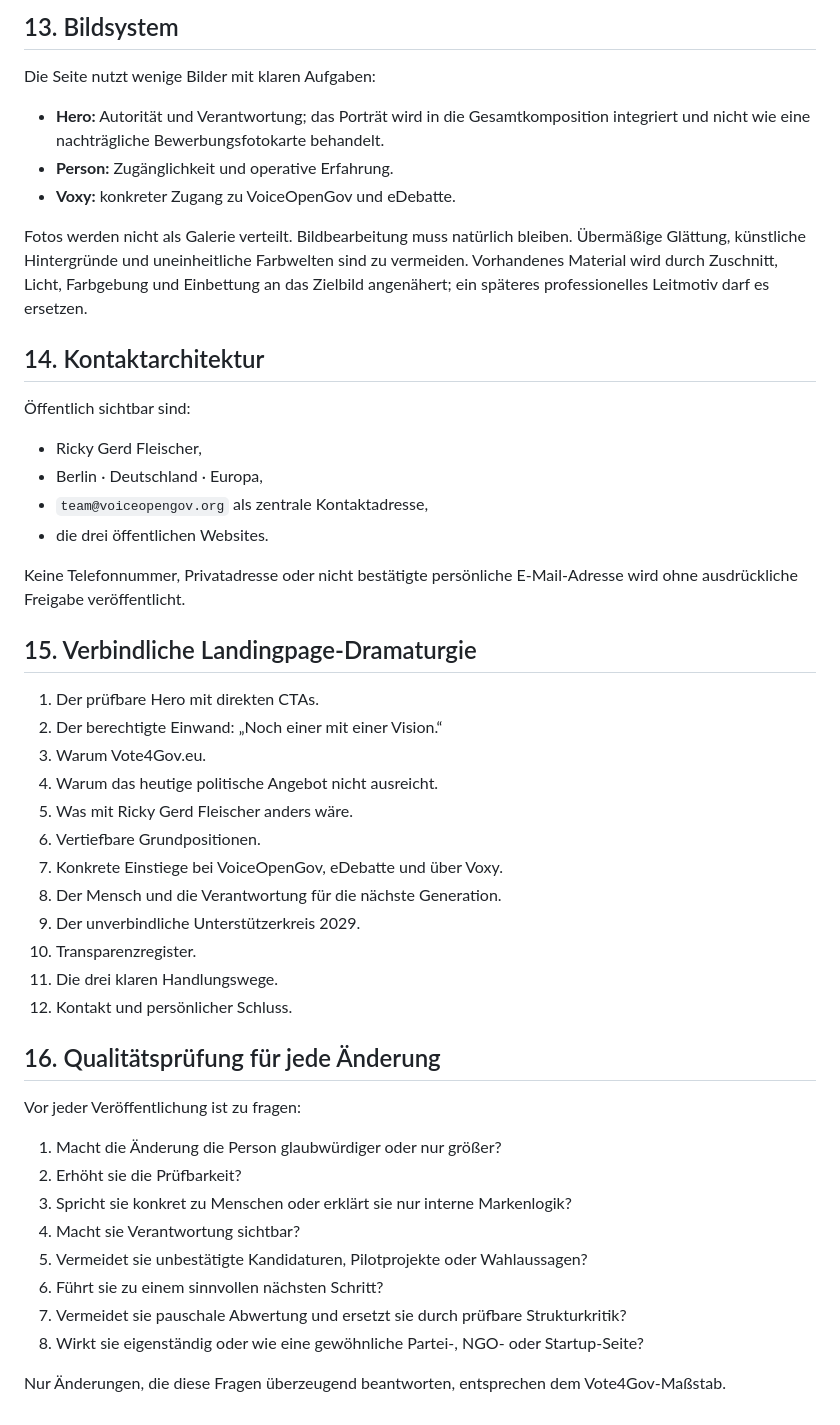
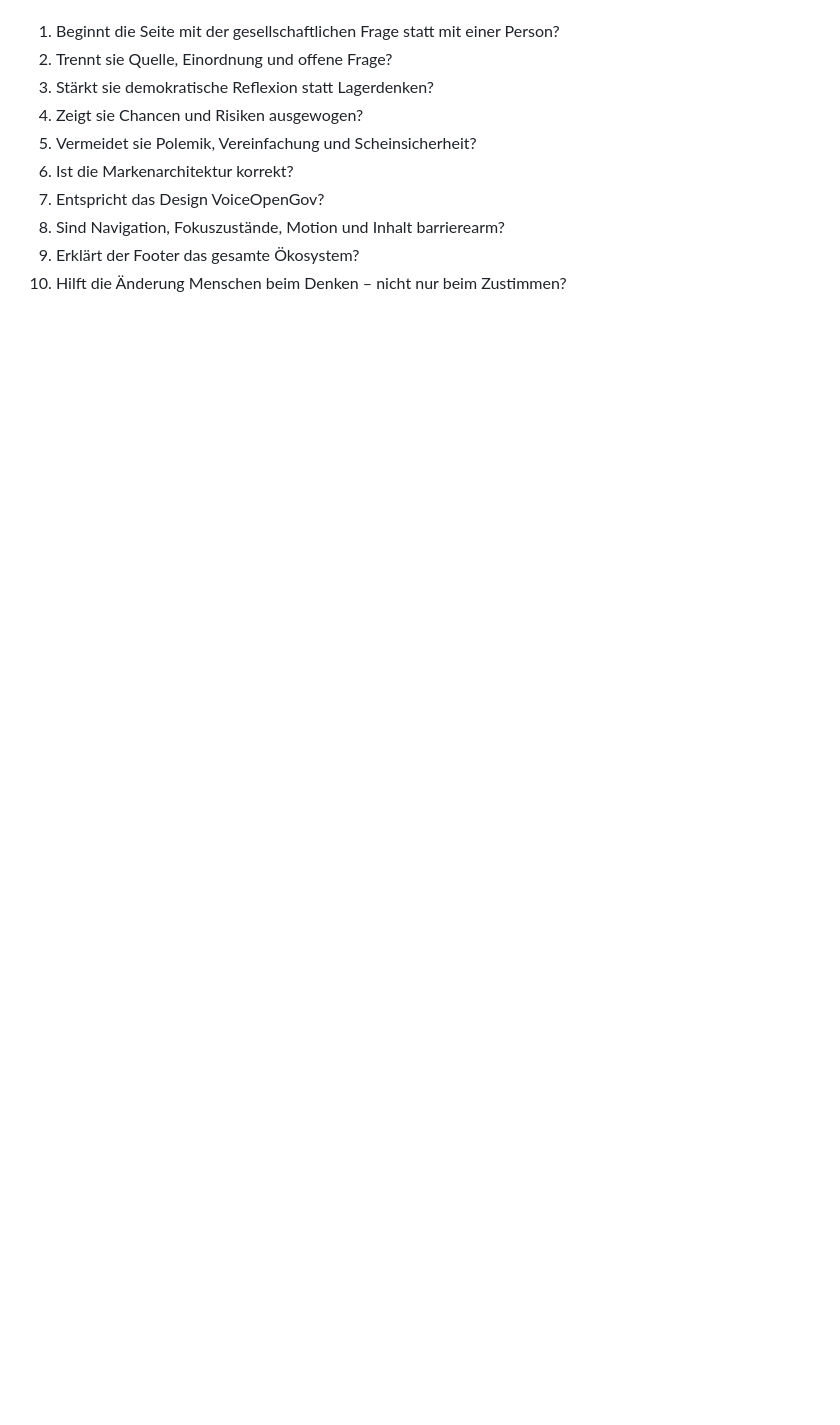
Before and after one commit to VOGADMINRGF/vote4gov, a Markdown page: docs/VOTE4GOV_NORTH_STAR.md, the part around one of its changes. Rendered like a GitHub page; blank space fills up the shorter version.

```diff
--- a/docs/VOTE4GOV_NORTH_STAR.md
+++ b/docs/VOTE4GOV_NORTH_STAR.md
@@ -140,50 +138,10 @@ Das GitHub-Repository und interne Entwicklungsdokumente werden auf der Landingpa
-## 13. Bildsystem
-
-Die Seite nutzt wenige Bilder mit klaren Aufgaben:
-
-- **Hero:** Autorität und Verantwortung; das Porträt wird in die Gesamtkomposition integriert und nicht wie eine nachträgliche Bewerbungsfotokarte behandelt.
-- **Person:** Zugänglichkeit und operative Erfahrung.
-- **Voxy:** konkreter Zugang zu VoiceOpenGov und eDebatte.
-
-Fotos werden nicht als Galerie verteilt. Bildbearbeitung muss natürlich bleiben. Übermäßige Glättung, künstliche Hintergründe und uneinheitliche Farbwelten sind zu vermeiden. Vorhandenes Material wird durch Zuschnitt, Licht, Farbgebung und Einbettung an das Zielbild angenähert; ein späteres professionelles Leitmotiv darf es ersetzen.
-
-## 14. Kontaktarchitektur
-
-Öffentlich sichtbar sind:
-
-- Ricky Gerd Fleischer,
-- Berlin · Deutschland · Europa,
-- `team@voiceopengov.org` als zentrale Kontaktadresse,
-- die drei öffentlichen Websites.
-
-Keine Telefonnummer, Privatadresse oder nicht bestätigte persönliche E-Mail-Adresse wird ohne ausdrückliche Freigabe veröffentlicht.
-
-## 15. Verbindliche Landingpage-Dramaturgie
-
-1. Der prüfbare Hero mit direkten CTAs.
-2. Der berechtigte Einwand: „Noch einer mit einer Vision.“
-3. Warum Vote4Gov.eu.
-4. Warum das heutige politische Angebot nicht ausreicht.
-5. Was mit Ricky Gerd Fleischer anders wäre.
-6. Vertiefbare Grundpositionen.
-7. Konkrete Einstiege bei VoiceOpenGov, eDebatte und über Voxy.
-8. Der Mensch und die Verantwortung für die nächste Generation.
-9. Der unverbindliche Unterstützerkreis 2029.
-10. Transparenzregister.
-11. Die drei klaren Handlungswege.
-12. Kontakt und persönlicher Schluss.
-
-## 16. Qualitätsprüfung für jede Änderung
-
-Vor jeder Veröffentlichung ist zu fragen:
-
-1. Macht die Änderung die Person glaubwürdiger oder nur größer?
-2. Erhöht sie die Prüfbarkeit?
-3. Spricht sie konkret zu Menschen oder erklärt sie nur interne Markenlogik?
-4. Macht sie Verantwortung sichtbar?
-5. Vermeidet sie unbestätigte Kandidaturen, Pilotprojekte oder Wahlaussagen?
-6. Führt sie zu einem sinnvollen nächsten Schritt?
-7. Vermeidet sie pauschale Abwertung und ersetzt sie durch prüfbare Strukturkritik?
-8. Wirkt sie eigenständig oder wie eine gewöhnliche Partei-, NGO- oder Startup-Seite?
-
-Nur Änderungen, die diese Fragen überzeugend beantworten, entsprechen dem Vote4Gov-Maßstab.
+1. Beginnt die Seite mit der gesellschaftlichen Frage statt mit einer Person?
+2. Trennt sie Quelle, Einordnung und offene Frage?
+3. Stärkt sie demokratische Reflexion statt Lagerdenken?
+4. Zeigt sie Chancen und Risiken ausgewogen?
+5. Vermeidet sie Polemik, Vereinfachung und Scheinsicherheit?
+6. Ist die Markenarchitektur korrekt?
+7. Entspricht das Design VoiceOpenGov?
+8. Sind Navigation, Fokuszustände, Motion und Inhalt barrierearm?
+9. Erklärt der Footer das gesamte Ökosystem?
+10. Hilft die Änderung Menschen beim Denken – nicht nur beim Zustimmen?
```
Also changed, not shown: other parts of docs/VOTE4GOV_NORTH_STAR.md (+94 -96 lines).
